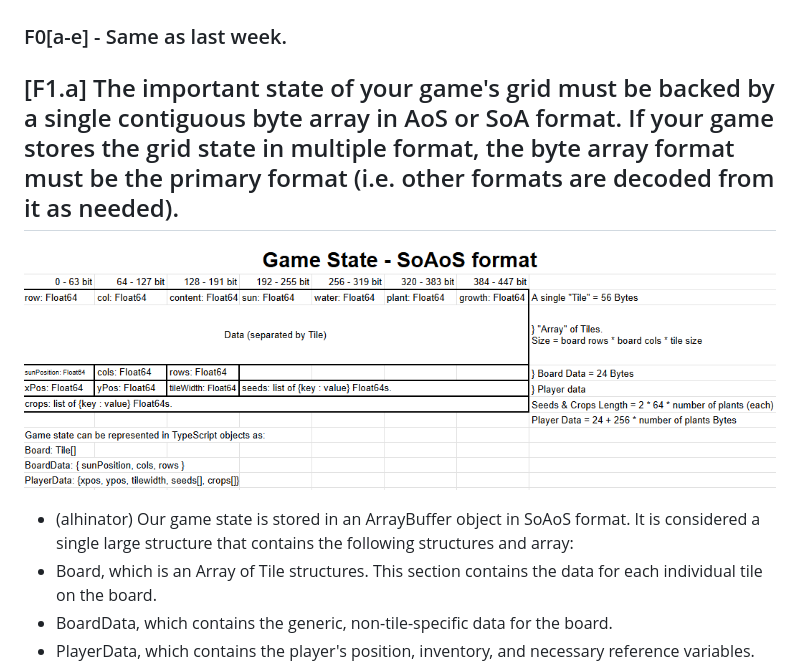
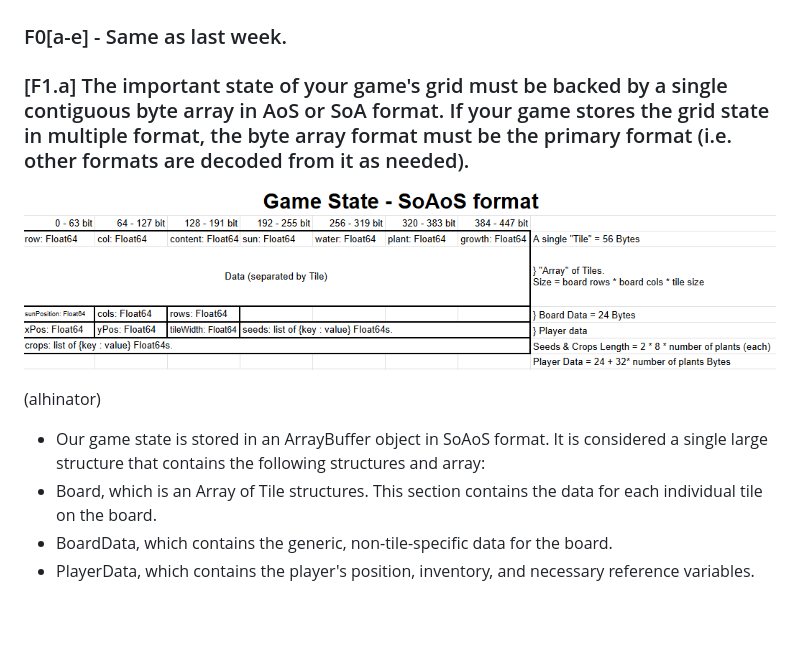
Before and after one commit to alhinator/cmpm-121-final, a Markdown page: README.md, the part around the change. Rendered like a GitHub page; pictures changed too: public/GameStateDataStructure.png; blank space fills up the shorter version.

Commit message:
updated image to have correct byte size

```diff
--- a/README.md
+++ b/README.md
@@ -92,11 +92,13 @@ Team Goal: Our goal as a team is to create a command-line game (accomplished eit
 
 ### F0[a-e] - Same as last week.
 
-## [F1.a] The important state of your game's grid must be backed by a single contiguous byte array in AoS or SoA format. If your game stores the grid state in multiple format, the byte array format must be the primary format (i.e. other formats are decoded from it as needed).
+### [F1.a] The important state of your game's grid must be backed by a single contiguous byte array in AoS or SoA format. If your game stores the grid state in multiple format, the byte array format must be the primary format (i.e. other formats are decoded from it as needed).
 
 ![](public/GameStateDataStructure.png)
 
--    (alhinator) Our game state is stored in an ArrayBuffer object in SoAoS format. It is considered a single large structure that contains the following structures and array:
+(alhinator)
+
+-    Our game state is stored in an ArrayBuffer object in SoAoS format. It is considered a single large structure that contains the following structures and array:
 -    Board, which is an Array of Tile structures. This section contains the data for each individual tile on the board.
 -    BoardData, which contains the generic, non-tile-specific data for the board.
 -    PlayerData, which contains the player's position, inventory, and necessary reference variables.
```
